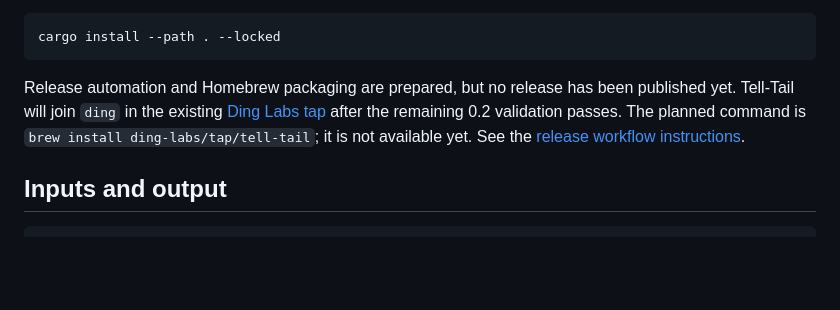
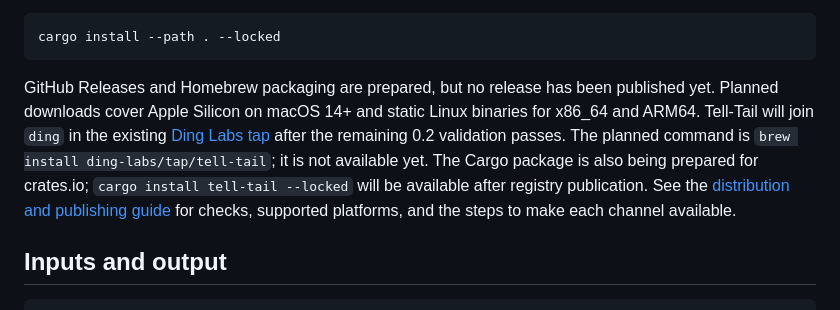
Before and after one commit to ding-labs/tell-tail, a Markdown page: README.md, the part around the change. Rendered like a GitHub page; blank space fills up the shorter version.

Commit message:
Document GitHub, Homebrew and crates.io release preparation

````diff
--- a/README.md
+++ b/README.md
@@ -25,11 +25,15 @@ To install the binary locally:
 cargo install --path . --locked
 ```
 
-Release automation and Homebrew packaging are prepared, but no release has been
-published yet. Tell-Tail will join `ding` in the existing
+GitHub Releases and Homebrew packaging are prepared, but no release has been
+published yet. Planned downloads cover Apple Silicon on macOS 14+ and static
+Linux binaries for x86_64 and ARM64. Tell-Tail will join `ding` in the existing
 [Ding Labs tap](https://github.com/ding-labs/homebrew-tap) after the remaining 0.2
 validation passes. The planned command is `brew install ding-labs/tap/tell-tail`;
-it is not available yet. See the [release workflow instructions](docs/PLAN-0.2.md#release-automation).
+it is not available yet. The Cargo package is also being prepared for crates.io;
+`cargo install tell-tail --locked` will be available after registry publication.
+See the [distribution and publishing guide](docs/RELEASING.md) for checks,
+supported platforms, and the steps to make each channel available.
 
 ## Inputs and output
 
````
Also changed, not shown: docs/PLAN-0.2.md (+11 -7 lines), docs/RELEASING.md (added, +119 -0 lines).
